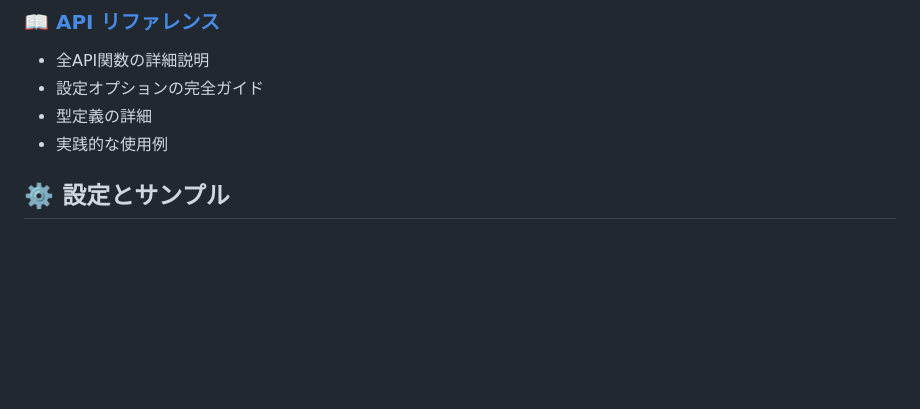
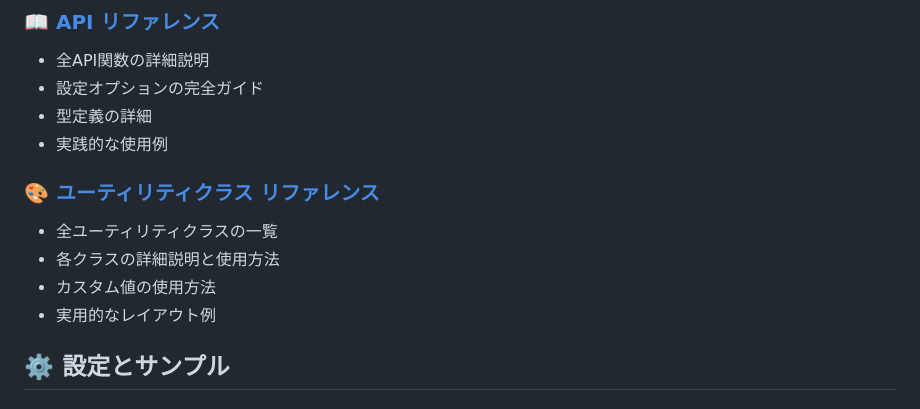
Before and after one commit to mssh21/smsshcss, a Markdown page: packages/smsshcss/DOCUMENTATION_INDEX.md, the part around the change. Drawn GitHub-style; blank space fills up the shorter version.

```diff
--- a/packages/smsshcss/DOCUMENTATION_INDEX.md
+++ b/packages/smsshcss/DOCUMENTATION_INDEX.md
@@ -26,6 +26,13 @@ SmsshCSSの全ドキュメントへのアクセスポイントです。
 - 設定オプションの完全ガイド
 - 型定義の詳細
 - 実践的な使用例
+
+### 🎨 [ユーティリティクラス リファレンス](./UTILITY_CLASSES.md)
+
+- 全ユーティリティクラスの一覧
+- 各クラスの詳細説明と使用方法
+- カスタム値の使用方法
+- 実用的なレイアウト例
 
 ## ⚙️ 設定とサンプル
 
```
Also changed, not shown: README.md (+7 -0 lines), packages/smsshcss/UTILITY_CLASSES.md (added, +499 -0 lines).
